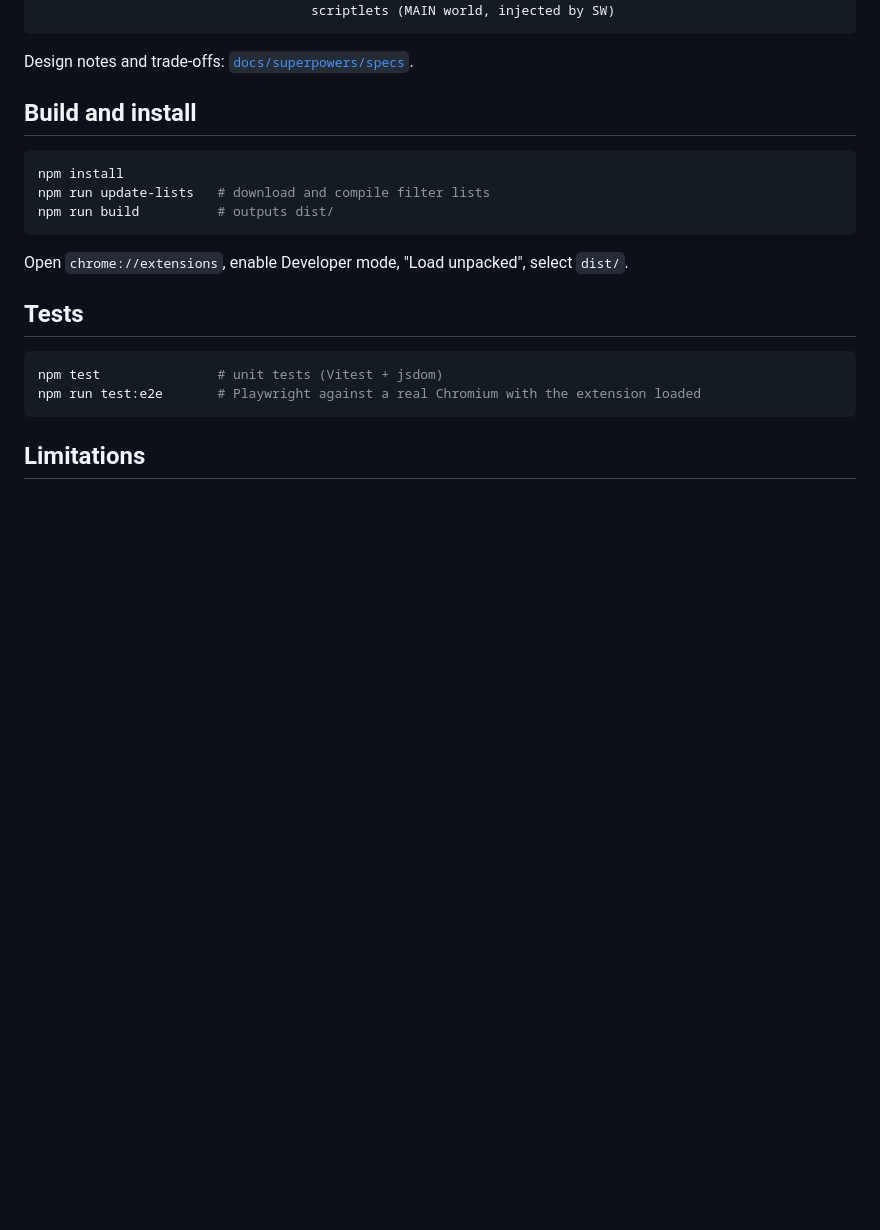
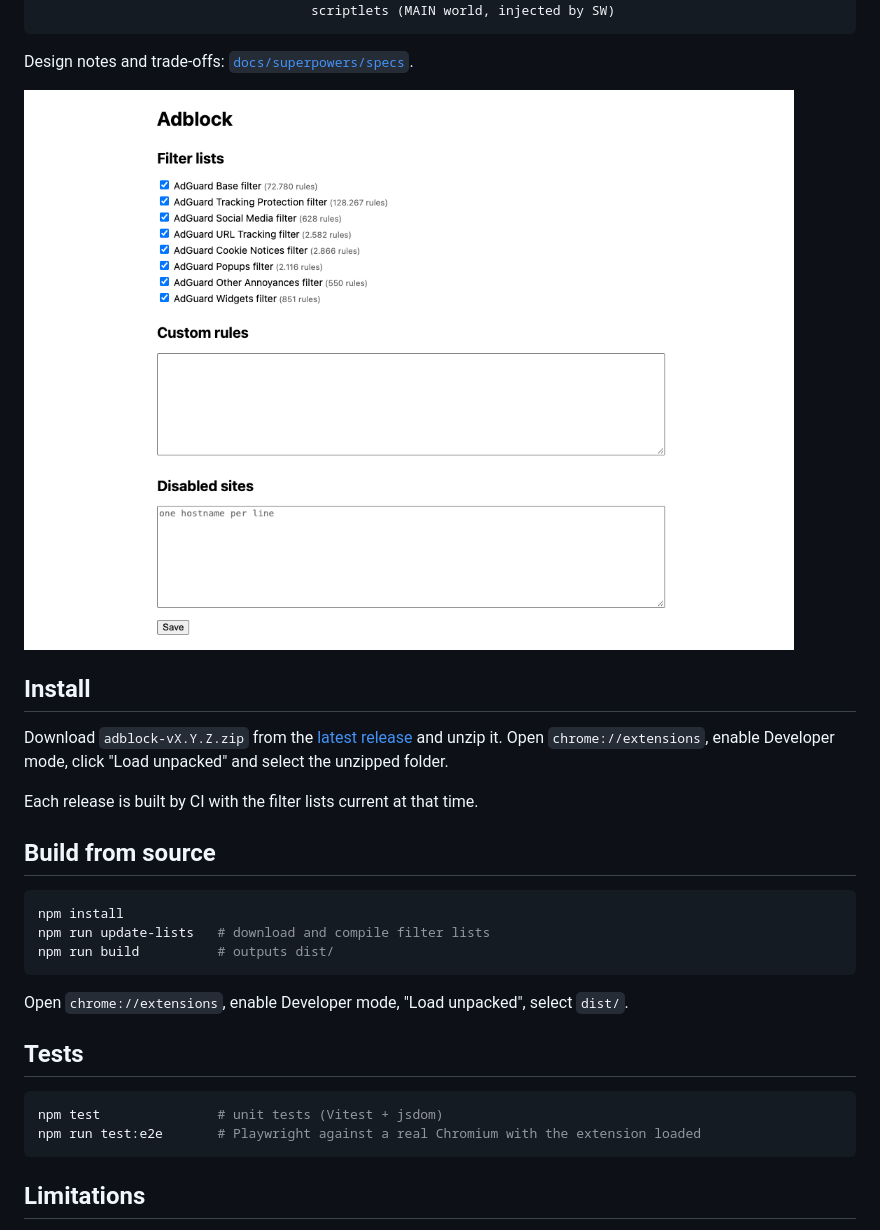
Before and after one commit to felixx-dbm/adblock, a Markdown page: README.md, the part around one of its changes. Rendered like a GitHub page; pictures changed too: docs/images/options.png (added); blank space fills up the shorter version.

Commit message:
Add CI and release workflows, options screenshot, generic manifest description
Co-Authored-By: Claude Opus 5.5 <noreply@anthropic.com>

````diff
--- a/README.md
+++ b/README.md
@@ -33,7 +35,15 @@ esbuild -> dist/                     - static rulesets on/off
 
 Design notes and trade-offs: [`docs/superpowers/specs`](docs/superpowers/specs/2026-10-08-adblock-extension-design.md).
 
-## Build and install
+![Options page with AdGuard filter lists, custom rules and allowlist](docs/images/options.png)
+
+## Install
+
+Download `adblock-vX.Y.Z.zip` from the [latest release](https://github.com/felixx-dbm/adblock/releases/latest) and unzip it. Open `chrome://extensions`, enable Developer mode, click "Load unpacked" and select the unzipped folder.
+
+Each release is built by CI with the filter lists current at that time.
+
+## Build from source
 
 ```bash
 npm install
````
Also changed, not shown: other parts of README.md (+2 -0 lines), 3 other files.
